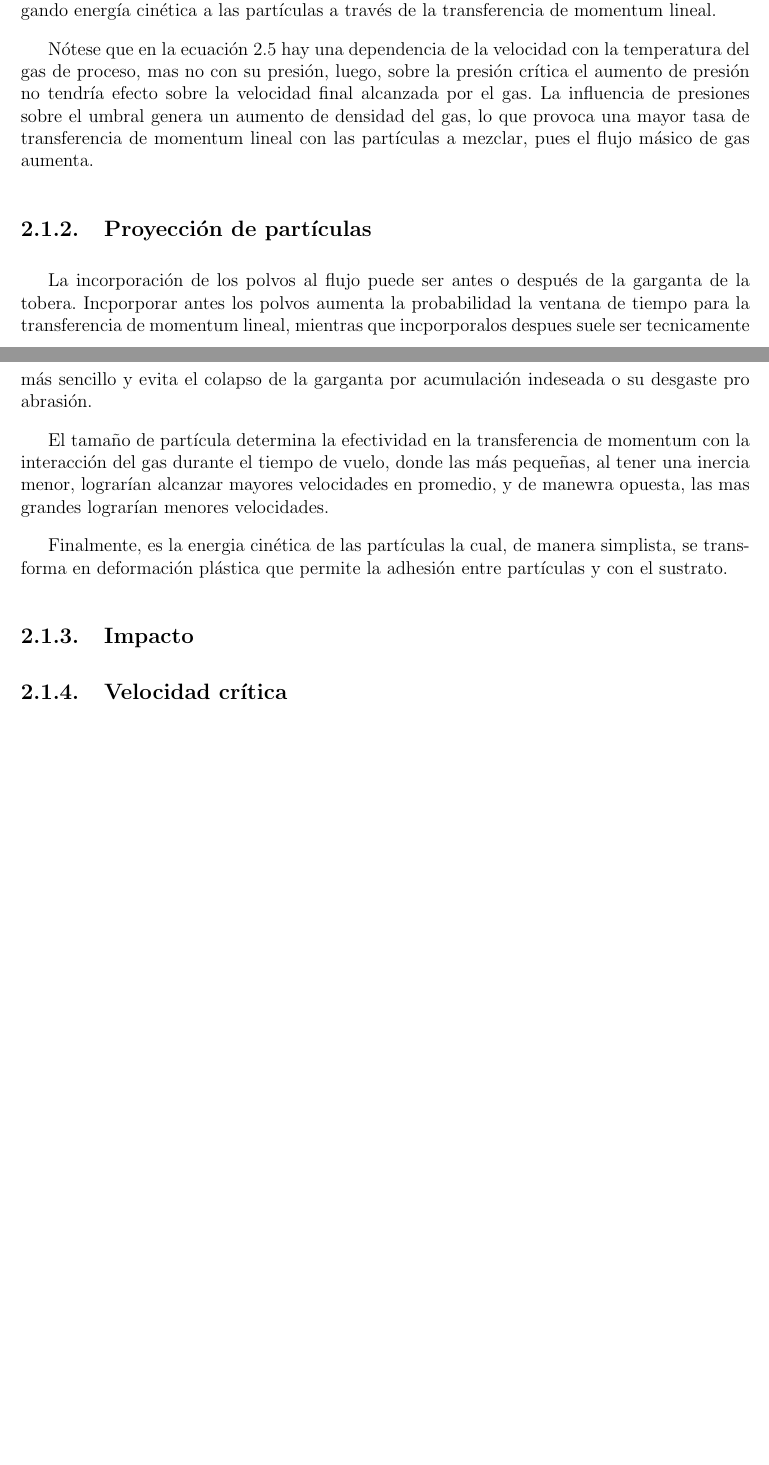
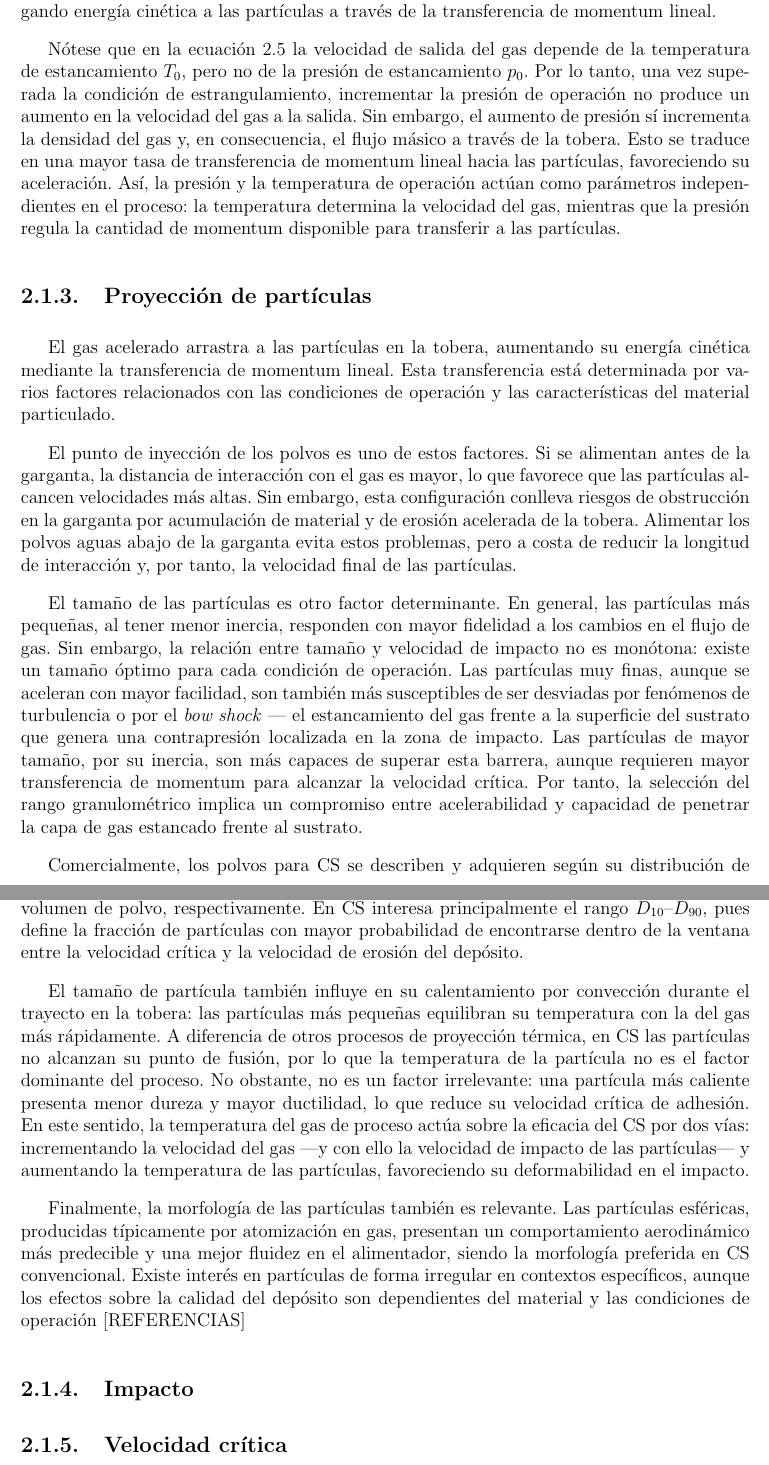
Before and after one commit to jkugalde/Tesis_MScMech, a LaTeX document (caps/main.tex, which reads caps/cap2.tex): two parts of pages 12 and 13 of 22 before the commit and two parts of pages 13 and 14 of 23 after it, joined at a grey line, cut so that both start at the same text, the shorter picture padded with empty space. Compiled offline with pdfLaTeX.

Commit message:
proyeccion de particulas

```diff
--- a/caps/cap2.tex
+++ b/caps/cap2.tex
@@ -55,15 +75,69 @@ donde \( v_e \) es la velocidad del gas a la salida de la tobera, y \( T_0 \) es
 
 Así, este gas acelerado se mezcla en la tobera con los polvos de material a utilizar, otorgando energía cinética a las partículas a través de la transferencia de momentum lineal.
 
-Nótese que en la ecuación \ref{eq:velocidad_salida} hay una dependencia de la velocidad con la temperatura del gas de proceso, mas no con su presión, luego, sobre la presión crítica el aumento de presión no tendría efecto sobre la velocidad final alcanzada por el gas. La influencia de presiones sobre el umbral genera un aumento de densidad del gas, lo que provoca una mayor tasa de transferencia de momentum lineal con las partículas a mezclar, pues el flujo másico de gas aumenta.
+Nótese que en la ecuación~\ref{eq:velocidad_salida} la velocidad de salida del gas depende de la temperatura de estancamiento \( T_0 \), pero no de la presión de estancamiento \( p_0 \). Por lo tanto, una vez superada la condición de estrangulamiento, incrementar la presión de operación no produce un aumento en la velocidad del gas a la salida. Sin embargo, el aumento de presión sí incrementa la densidad del gas y, en consecuencia, el flujo másico a través de la tobera. Esto se traduce en una mayor tasa de transferencia de momentum lineal hacia las partículas, favoreciendo su aceleración. Así, la presión y la temperatura de operación actúan como parámetros independientes en el proceso: la temperatura determina la velocidad del gas, mientras que la presión regula la cantidad de momentum disponible para transferir a las partículas.
 
 \subsection{Proyección de partículas}
 
-La incorporación de los polvos al flujo puede ser antes o después de la garganta de la tobera. Incporporar antes los polvos aumenta la probabilidad la ventana de tiempo para la transferencia de momentum lineal, mientras que incporporalos despues suele ser tecnicamente más sencillo y evita el colapso de la garganta por acumulación indeseada o su desgaste pro abrasión.
+El gas acelerado arrastra a las partículas en la tobera, aumentando su
+energía cinética mediante la transferencia de momentum lineal. Esta
+transferencia está determinada por varios factores relacionados con las
+condiciones de operación y las características del material particulado.
 
-El tamaño de partícula determina la efectividad en la transferencia de momentum con la interacción del gas durante el tiempo de vuelo, donde las más pequeñas, al tener una inercia menor, lograrían alcanzar mayores velocidades en promedio, y de manewra opuesta, las mas grandes lograrían menores velocidades.
+El punto de inyección de los polvos es uno de estos factores. Si se
+alimentan antes de la garganta, la distancia de interacción con el gas
+es mayor, lo que favorece que las partículas alcancen velocidades más
+altas. Sin embargo, esta configuración conlleva riesgos de obstrucción
+en la garganta por acumulación de material y de erosión acelerada de la
+tobera. Alimentar los polvos aguas abajo de la garganta evita estos
+problemas, pero a costa de reducir la longitud de interacción y, por
+tanto, la velocidad final de las partículas.
 
-Finalmente, es la energia cinética de las partículas la cual, de manera simplista, se transforma en deformación plástica que permite la adhesión entre partículas y con el sustrato.
+El tamaño de las partículas es otro factor determinante. En general,
+las partículas más pequeñas, al tener menor inercia, responden con mayor
+fidelidad a los cambios en el flujo de gas. Sin embargo, la relación entre
+tamaño y velocidad de impacto no es monótona: existe un tamaño óptimo para
+cada condición de operación. Las partículas muy finas, aunque se aceleran
+con mayor facilidad, son también más susceptibles de ser desviadas por
+fenómenos de turbulencia o por el \textit{bow shock} — el estancamiento
+del gas frente a la superficie del sustrato que genera una contrapresión
+localizada en la zona de impacto. Las partículas de mayor tamaño, por su
+inercia, son más capaces de superar esta barrera, aunque requieren mayor
+transferencia de momentum para alcanzar la velocidad crítica. Por tanto,
+la selección del rango granulométrico implica un compromiso entre
+acelerabilidad y capacidad de penetrar la capa de gas estancado frente
+al sustrato.
+
+Comercialmente, los polvos para CS se describen y adquieren según su
+distribución de tamaño de partícula, caracterizada mediante percentiles
+del diámetro equivalente: $D_{10}$, $D_{50}$ y $D_{90}$, que corresponden
+a los diámetros bajo los cuales se encuentra el 10\%, 50\% y 90\% del
+volumen de polvo, respectivamente. En CS interesa principalmente el rango
+$D_{10}$--$D_{90}$, pues define la fracción de partículas con mayor
+probabilidad de encontrarse dentro de la ventana entre la velocidad crítica
+y la velocidad de erosión del depósito.
+
+El tamaño de partícula también influye en su calentamiento por convección
+durante el trayecto en la tobera: las partículas más pequeñas equilibran
+su temperatura con la del gas más rápidamente. A diferencia de otros
+procesos de proyección térmica, en CS las partículas no alcanzan su punto
+de fusión, por lo que la temperatura de la partícula no es el factor
+dominante del proceso. No obstante, no es un factor irrelevante: una
+partícula más caliente presenta menor dureza y mayor ductilidad, lo que
+reduce su velocidad crítica de adhesión. En este sentido, la temperatura
+del gas de proceso actúa sobre la eficacia del CS por dos vías:
+incrementando la velocidad del gas —y con ello la velocidad de impacto
+de las partículas— y aumentando la temperatura de las partículas,
+favoreciendo su deformabilidad en el impacto.
+
+Finalmente, la morfología de las partículas también es relevante.
+Las partículas esféricas, producidas típicamente por atomización en gas,
+presentan un comportamiento aerodinámico más predecible y una mejor
+fluidez en el alimentador, siendo la morfología preferida en CS
+convencional. Existe interés en partículas de forma irregular en
+contextos específicos, aunque los efectos sobre la calidad del depósito
+son dependientes del material y las condiciones de operación [REFERENCIAS]
+
 
 \subsection{Impacto}
 
```
Also changed, not shown: caps/main.pdf, caps/cap2.tex (42 more changed lines), 5 other files.
